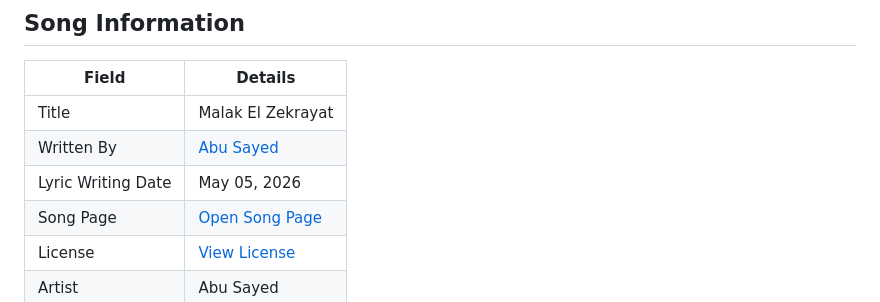
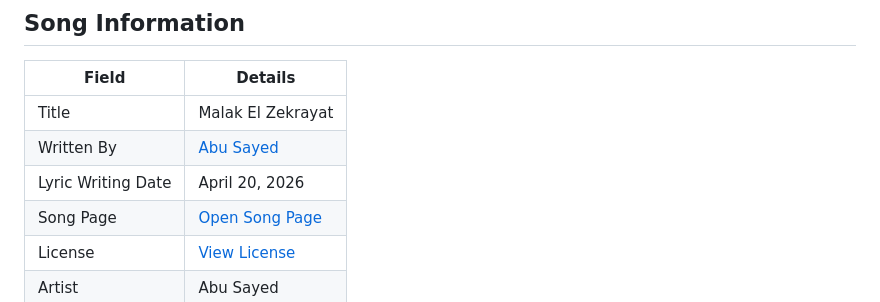
Before and after one commit to ImAbuSayed/malak-el-zekrayat, a Markdown page: README.md, the part around the change. GitHub-like rendering.

Commit message:
docs: update public README

```diff
--- a/README.md
+++ b/README.md
@@ -10,7 +10,7 @@
 |-------|---------|
 | Title | Malak El Zekrayat |
 | Written By | [Abu Sayed](https://abusayed.com.bd/) |
-| Lyric Writing Date | May 05, 2026 |
+| Lyric Writing Date | April 20, 2026 |
 | Song Page | [Open Song Page](https://imabusayed.github.io/malak-el-zekrayat/) |
 | License | [View License](./LICENSE.md) |
 | Artist | Abu Sayed |
```
